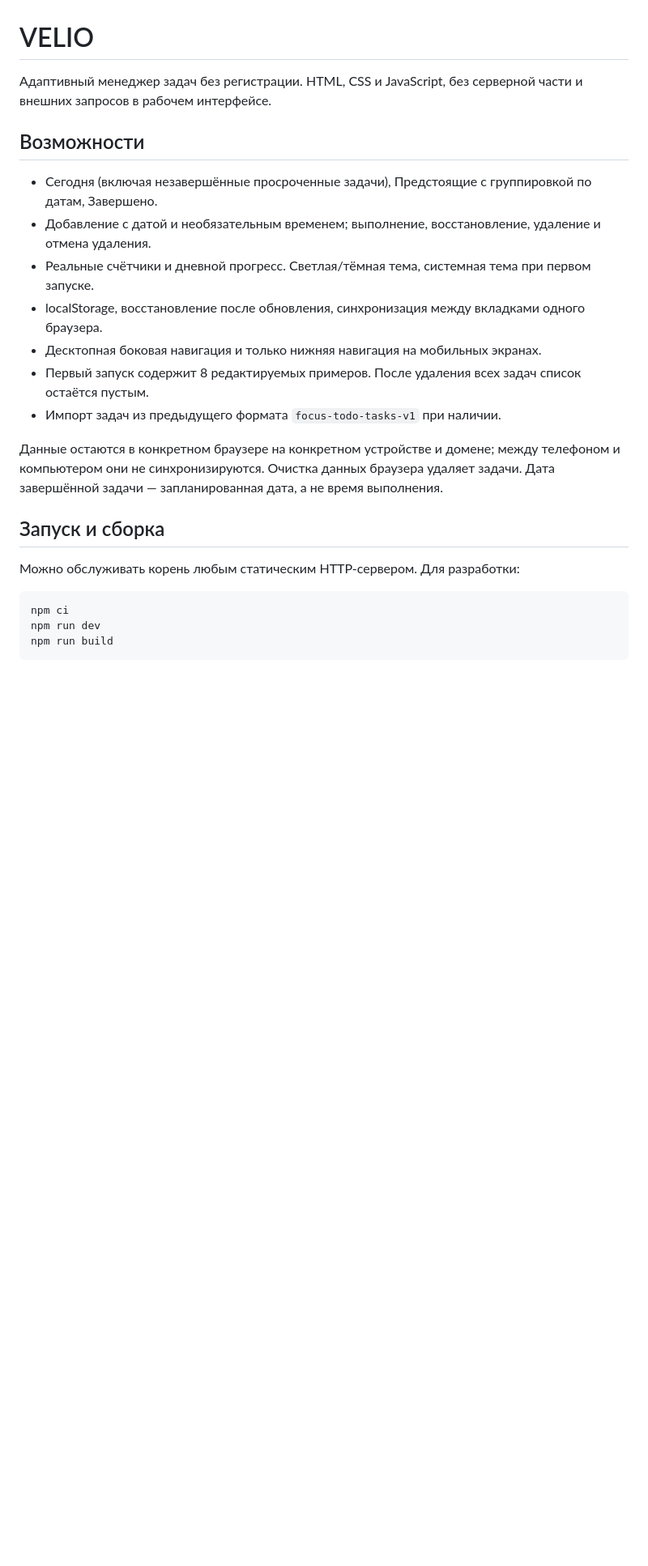
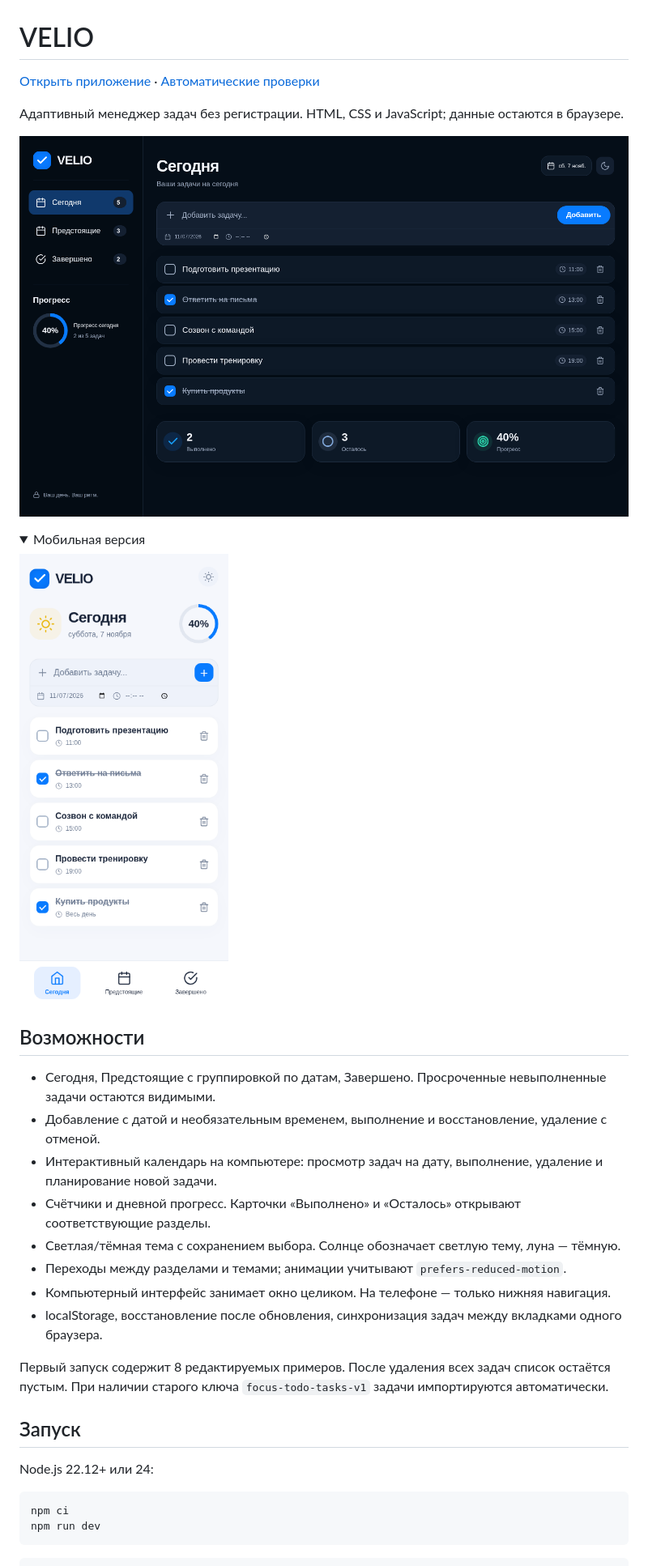
Before and after one commit to y26216048-design/focus-todo-list, a Markdown page: README.md, the part around one of its changes. Shown at 81% size. Drawn GitHub-style; pictures changed too: docs/desktop.png (added), docs/mobile.png (added); folded sections open; blank space fills up the shorter version.

Commit message:
Expand desktop workspace, add interactive calendar and verified transitions

````diff
--- a/README.md
+++ b/README.md
@@ -1,22 +1,34 @@
 # VELIO
 
-Адаптивный менеджер задач без регистрации. HTML, CSS и JavaScript, без серверной части и внешних запросов в рабочем интерфейсе.
+[Открыть приложение](https://y26216048-design.github.io/focus-todo-list/) · [Автоматические проверки](https://github.com/y26216048-design/focus-todo-list/actions/workflows/check.yml)
+
+Адаптивный менеджер задач без регистрации. HTML, CSS и JavaScript; данные остаются в браузере.
+
+![Компьютерная версия VELIO](docs/desktop.png)
+
+<details>
+<summary>Мобильная версия</summary>
+
+<img src="docs/mobile.png" width="390" alt="Мобильная версия VELIO со светлой темой и нижней навигацией">
+
+</details>
 
 ## Возможности
 
-- Сегодня (включая незавершённые просроченные задачи), Предстоящие с группировкой по датам, Завершено.
-- Добавление с датой и необязательным временем; выполнение, восстановление, удаление и отмена удаления.
-- Реальные счётчики и дневной прогресс. Светлая/тёмная тема, системная тема при первом запуске.
-- localStorage, восстановление после обновления, синхронизация между вкладками одного браузера.
-- Десктопная боковая навигация и только нижняя навигация на мобильных экранах.
-- Первый запуск содержит 8 редактируемых примеров. После удаления всех задач список остаётся пустым.
-- Импорт задач из предыдущего формата `focus-todo-tasks-v1` при наличии.
+- Сегодня, Предстоящие с группировкой по датам, Завершено. Просроченные невыполненные задачи остаются видимыми.
+- Добавление с датой и необязательным временем, выполнение и восстановление, удаление с отменой.
+- Интерактивный календарь на компьютере: просмотр задач на дату, выполнение, удаление и планирование новой задачи.
+- Счётчики и дневной прогресс. Карточки «Выполнено» и «Осталось» открывают соответствующие разделы.
+- Светлая/тёмная тема с сохранением выбора. Солнце обозначает светлую тему, луна — тёмную.
+- Переходы между разделами и темами; анимации учитывают `prefers-reduced-motion`.
+- Компьютерный интерфейс занимает окно целиком. На телефоне — только нижняя навигация.
+- localStorage, восстановление после обновления, синхронизация задач между вкладками одного браузера.
 
-Данные остаются в конкретном браузере на конкретном устройстве и домене; между телефоном и компьютером они не синхронизируются. Очистка данных браузера удаляет задачи. Дата завершённой задачи — запланированная дата, а не время выполнения.
+Первый запуск содержит 8 редактируемых примеров. После удаления всех задач список остаётся пустым. При наличии старого ключа `focus-todo-tasks-v1` задачи импортируются автоматически.
 
-## Запуск и сборка
+## Запуск
 
-Можно обслуживать корень любым статическим HTTP-сервером. Для разработки:
+Node.js 22.12+ или 24:
 
 ```sh
 npm ci
````
Also changed, not shown: other parts of README.md (+38 -12 lines), design-qa.md (+14 -2 lines), 13 other files.
